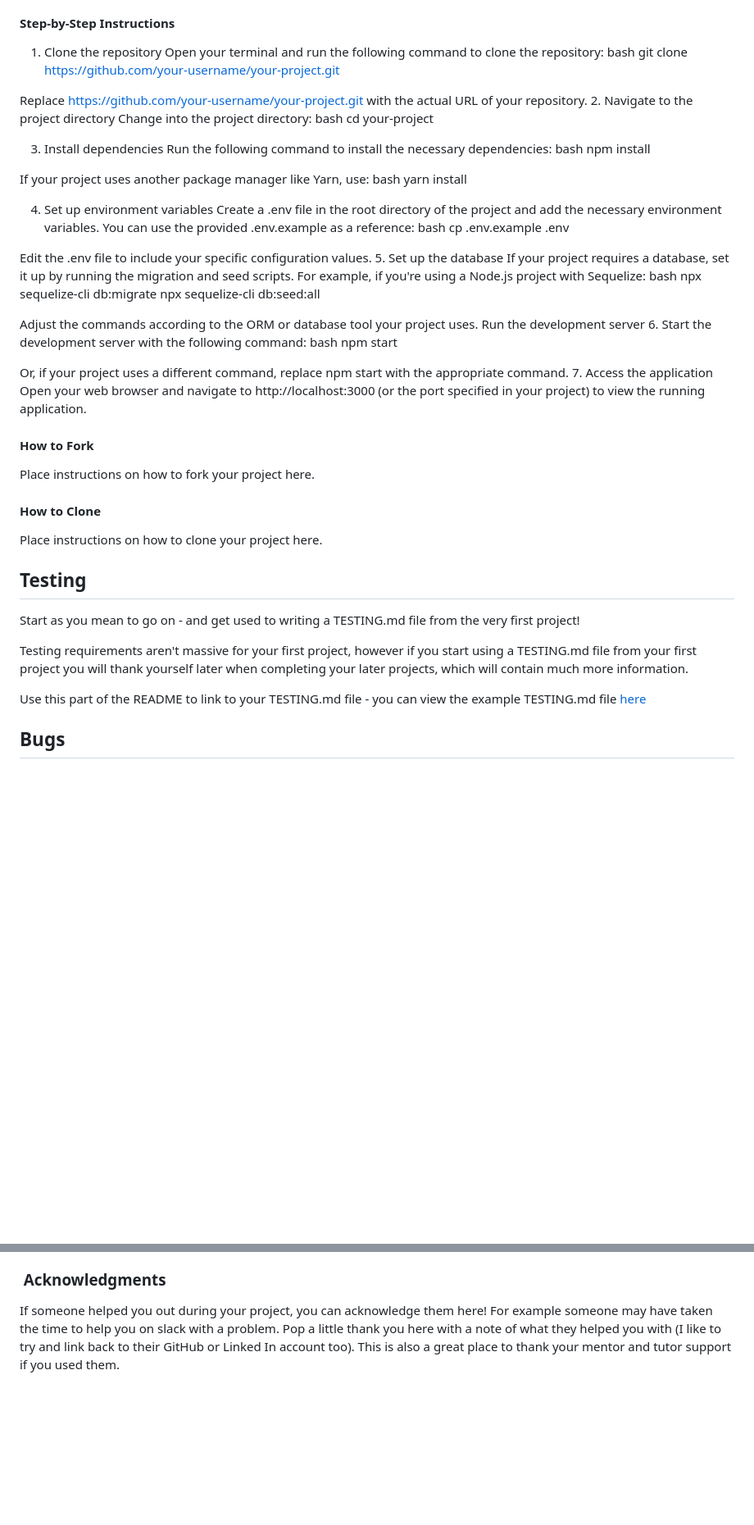
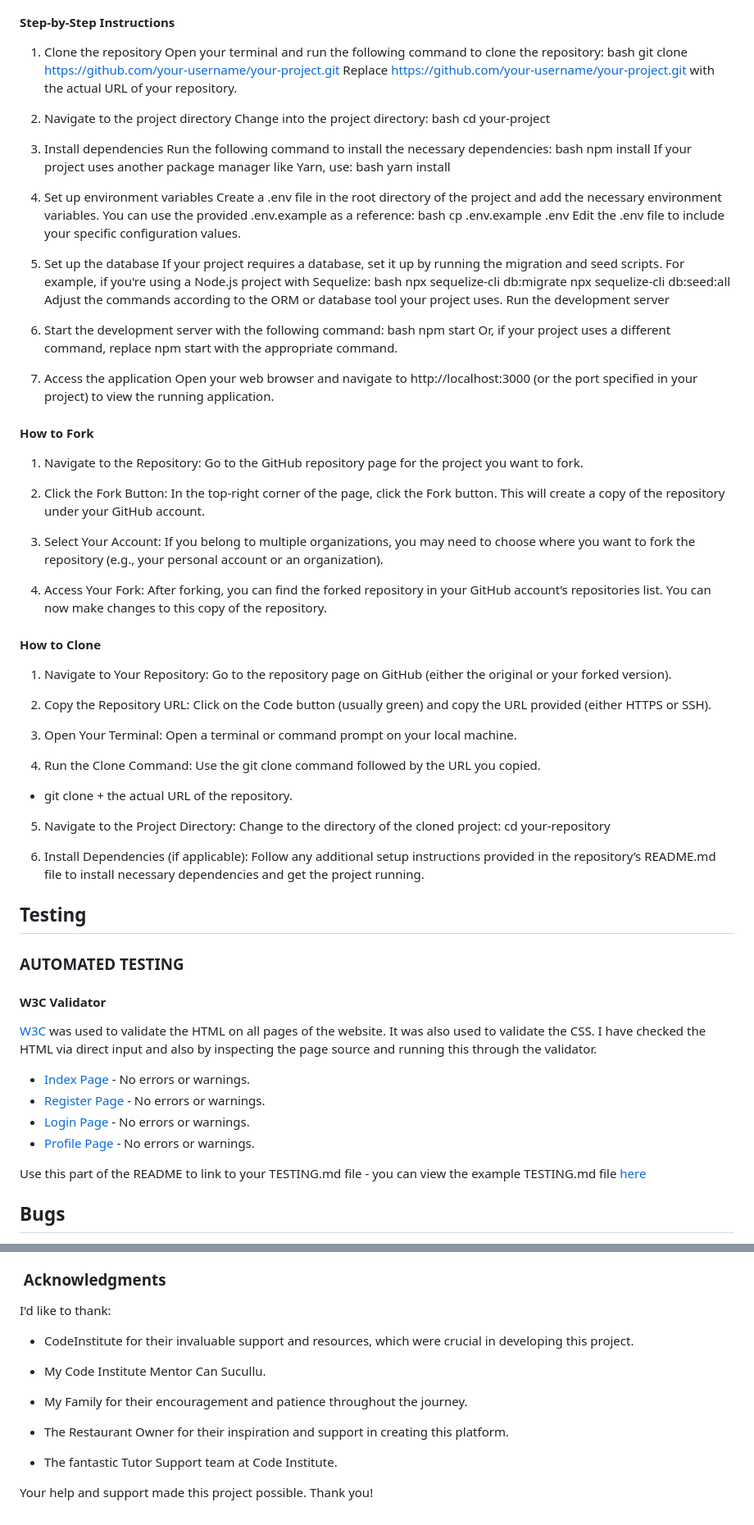
Before and after one commit to DesislavaNaydenova/PP4_OurFamilyRestaurant, a Markdown page: README.md, 2 parts joined by grey strips. Shown: that part at 82% size. Rendered like a GitHub page; blank space fills up the shorter version.

```diff
--- a/README.md
+++ b/README.md
@@ -286,8 +271,8 @@ Ensure you have the following software installed on your machine:
 Open your terminal and run the following command to clone the repository:
 bash
 git clone https://github.com/your-username/your-project.git
+Replace https://github.com/your-username/your-project.git with the actual URL of your repository.
 
-Replace https://github.com/your-username/your-project.git with the actual URL of your repository.
 2. Navigate to the project directory
 Change into the project directory:
 bash
@@ -297,7 +282,6 @@ cd your-project
 Run the following command to install the necessary dependencies:
 bash
 npm install
-
 If your project uses another package manager like Yarn, use:
 bash
 yarn install
@@ -306,37 +290,72 @@ yarn install
 Create a .env file in the root directory of the project and add the necessary environment variables. You can use the provided .env.example as a reference:
 bash
 cp .env.example .env
+Edit the .env file to include your specific configuration values.
 
-Edit the .env file to include your specific configuration values.
 5. Set up the database
 If your project requires a database, set it up by running the migration and seed scripts. For example, if you're using a Node.js project with Sequelize:
 bash
 npx sequelize-cli db:migrate
 npx sequelize-cli db:seed:all
-
 Adjust the commands according to the ORM or database tool your project uses.
 Run the development server
+
 6. Start the development server with the following command:
 bash
 npm start
+Or, if your project uses a different command, replace npm start with the appropriate command.
 
-Or, if your project uses a different command, replace npm start with the appropriate command.
 7. Access the application
 Open your web browser and navigate to http://localhost:3000 (or the port specified in your project) to view the running application.
 
 #### How to Fork
 
-Place instructions on how to fork your project here.
+1. Navigate to the Repository:
+Go to the GitHub repository page for the project you want to fork.
+
+2. Click the Fork Button:
+In the top-right corner of the page, click the Fork button. This will create a copy of the repository under your GitHub account.
+
+3. Select Your Account:
+If you belong to multiple organizations, you may need to choose where you want to fork the repository (e.g., your personal account or an organization).
+
+4. Access Your Fork:
+After forking, you can find the forked repository in your GitHub account’s repositories list. You can now make changes to this copy of the repository.
 
 #### How to Clone
 
-Place instructions on how to clone your project here.
+1. Navigate to Your Repository:
+Go to the repository page on GitHub (either the original or your forked version).
+
+2. Copy the Repository URL:
+Click on the Code button (usually green) and copy the URL provided (either HTTPS or SSH).
+
+3. Open Your Terminal:
+Open a terminal or command prompt on your local machine.
+
+4. Run the Clone Command:
+Use the git clone command followed by the URL you copied.
+- git clone + the actual URL of the repository.
+
+5. Navigate to the Project Directory:
+Change to the directory of the cloned project: cd your-repository
+
+6. Install Dependencies (if applicable):
+Follow any additional setup instructions provided in the repository’s README.md file to install necessary dependencies and get the project running.
 
 ## Testing
 
-Start as you mean to go on - and get used to writing a TESTING.md file from the very first project!
+### AUTOMATED TESTING
 
-Testing requirements aren't massive for your first project, however if you start using a TESTING.md file from your first project you will thank yourself later when completing your later projects, which will contain much more information.
+#### W3C Validator
+
+[W3C](https://validator.w3.org/) was used to validate the HTML on all pages of the website. It was also used to validate the CSS. I have checked the HTML via direct input and also by inspecting the page source and running this through the validator.
+
+* [Index Page](https://validator.w3.org/nu/?doc=https%3A%2F%2Fbookworm2022.herokuapp.com%2F) - No errors or warnings.
+* [Register Page](https://validator.w3.org/nu/?doc=https%3A%2F%2Fbookworm2022.herokuapp.com%2Fregister) - No errors or warnings.
+* [Login Page](https://validator.w3.org/nu/?doc=https%3A%2F%2Fbookworm2022.herokuapp.com%2Flogin) - No errors or warnings.
+* [Profile Page](https://validator.w3.org/nu/?doc=https%3A%2F%2Fbookworm2022.herokuapp.com%2Fprofile%3Fusername%3Dadmin) - No errors or warnings.
+
 
 Use this part of the README to link to your TESTING.md file - you can view the example TESTING.md file [here](milestone1-testing.md)
 
@@ -427,4 +448,16 @@ The Credits section is where you can credit all the people and sources you used
 
 ###  Acknowledgments
 
-If someone helped you out during your project, you can acknowledge them here! For example someone may have taken the time to help you on slack with a problem. Pop a little thank you here with a note of what they helped you with (I like to try and link back to their GitHub or Linked In account too). This is also a great place to thank your mentor and tutor support if you used them.
+I'd like to thank:
+
+- CodeInstitute for their invaluable support and resources, which were crucial in developing this project.
+
+- My Code Institute Mentor Can Sucullu.
+
+- My Family for their encouragement and patience throughout the journey.
+
+- The Restaurant Owner for their inspiration and support in creating this platform.
+
+- The fantastic Tutor Support team at Code Institute.
+
+Your help and support made this project possible. Thank you!
```
Also changed, not shown: other parts of README.md (+28 -41 lines).
